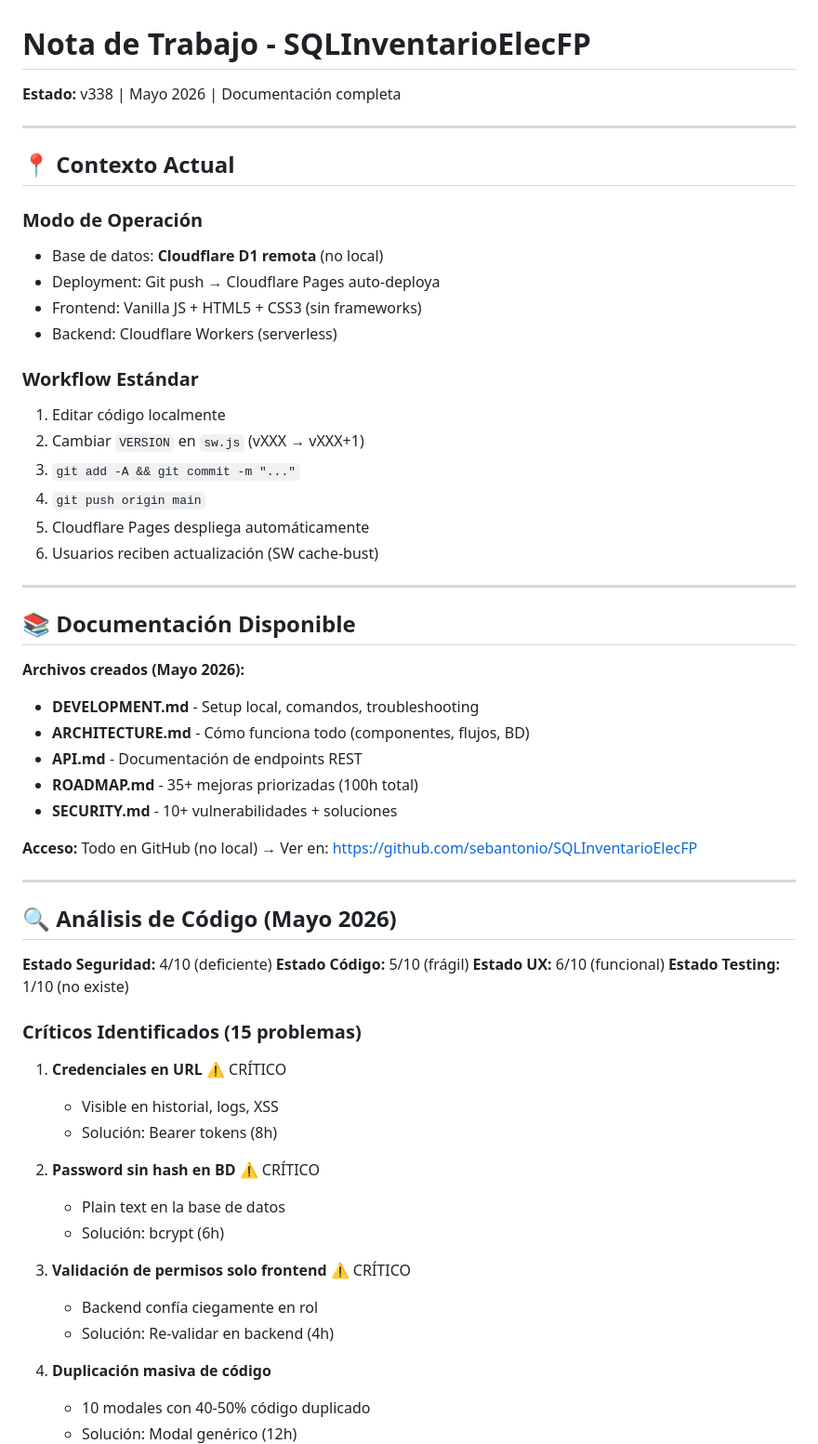
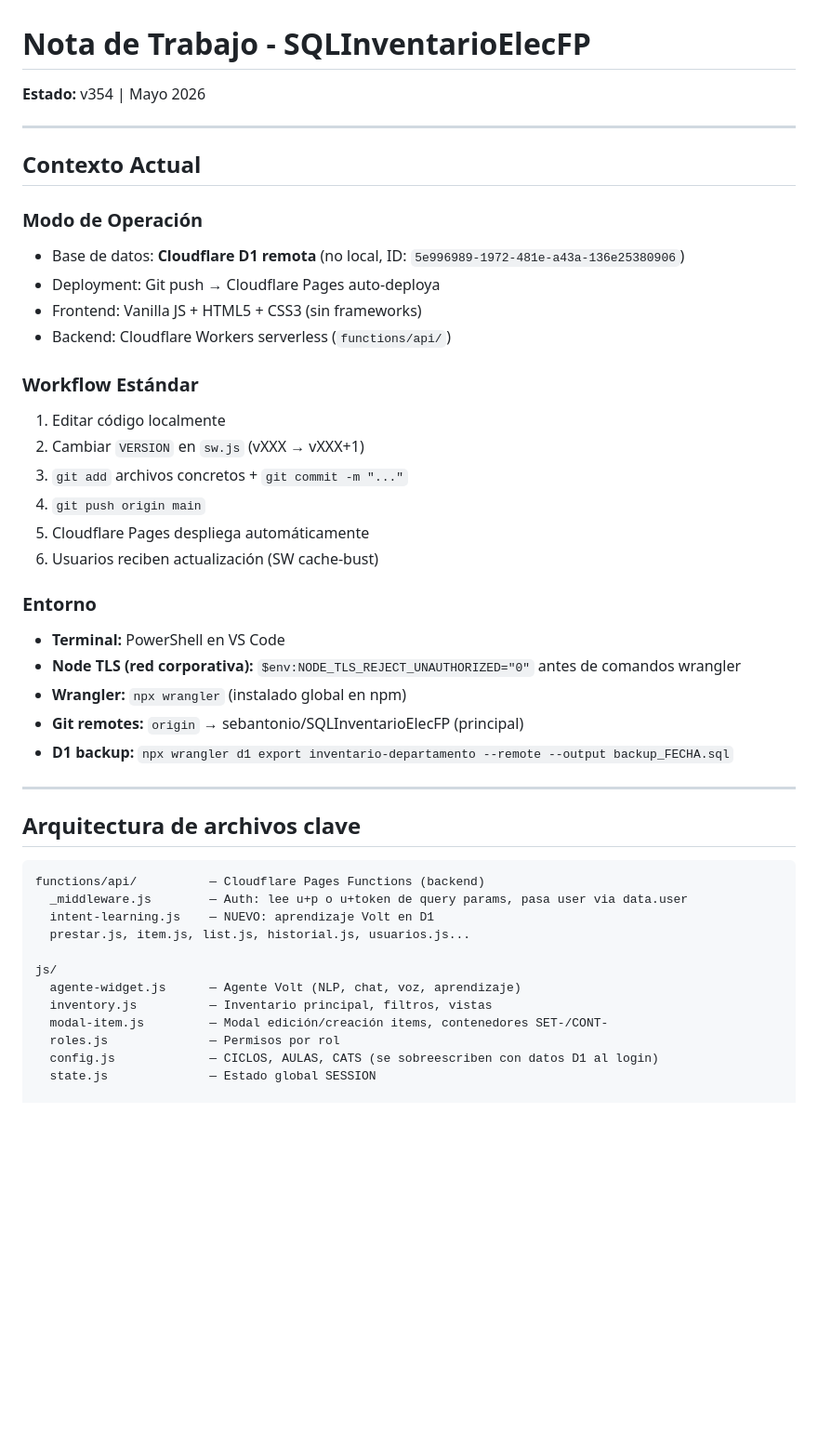
Before and after one commit to slatorre-dev/SQLInventarioElecFP, a Markdown page: claude.md, the part around one of its changes. Shown at 93% size. GitHub-like rendering; blank space fills up the shorter version.

Commit message:
docs: actualizar CLAUDE.md con estado v354 y sesion 24/05/2026

````diff
--- a/claude.md
+++ b/claude.md
@@ -1,63 +1,47 @@
 # Nota de Trabajo - SQLInventarioElecFP
 
-**Estado:** v338 | Mayo 2026 | Documentación completa
+**Estado:** v354 | Mayo 2026
 
 ---
 
-## 📍 Contexto Actual
+## Contexto Actual
 
 ### Modo de Operación
-- Base de datos: **Cloudflare D1 remota** (no local)
+- Base de datos: **Cloudflare D1 remota** (no local, ID: `5e996989-1972-481e-a43a-136e25380906`)
 - Deployment: Git push → Cloudflare Pages auto-deploya
 - Frontend: Vanilla JS + HTML5 + CSS3 (sin frameworks)
-- Backend: Cloudflare Workers (serverless)
+- Backend: Cloudflare Workers serverless (`functions/api/`)
 
 ### Workflow Estándar
 1. Editar código localmente
 2. Cambiar `VERSION` en `sw.js` (vXXX → vXXX+1)
-3. `git add -A && git commit -m "..."`
+3. `git add` archivos concretos + `git commit -m "..."`
 4. `git push origin main`
 5. Cloudflare Pages despliega automáticamente
 6. Usuarios reciben actualización (SW cache-bust)
 
----
-
-## 📚 Documentación Disponible
-
-**Archivos creados (Mayo 2026):**
-
-- **DEVELOPMENT.md** - Setup local, comandos, troubleshooting
-- **ARCHITECTURE.md** - Cómo funciona todo (componentes, flujos, BD)
-- **API.md** - Documentación de endpoints REST
-- **ROADMAP.md** - 35+ mejoras priorizadas (100h total)
-- **SECURITY.md** - 10+ vulnerabilidades + soluciones
-
-**Acceso:** Todo en GitHub (no local) → Ver en: https://github.com/sebantonio/SQLInventarioElecFP
+### Entorno
+- **Terminal:** PowerShell en VS Code
+- **Node TLS (red corporativa):** `$env:NODE_TLS_REJECT_UNAUTHORIZED="0"` antes de comandos wrangler
+- **Wrangler:** `npx wrangler` (instalado global en npm)
+- **Git remotes:** `origin` → sebantonio/SQLInventarioElecFP (principal)
+- **D1 backup:** `npx wrangler d1 export inventario-departamento --remote --output backup_FECHA.sql`
 
 ---
 
-## 🔍 Análisis de Código (Mayo 2026)
+## Arquitectura de archivos clave
 
-**Estado Seguridad:** 4/10 (deficiente)
-**Estado Código:** 5/10 (frágil)
-**Estado UX:** 6/10 (funcional)
-**Estado Testing:** 1/10 (no existe)
+```
+functions/api/          — Cloudflare Pages Functions (backend)
+  _middleware.js        — Auth: lee u+p o u+token de query params, pasa user via data.user
+  intent-learning.js    — NUEVO: aprendizaje Volt en D1
+  prestar.js, item.js, list.js, historial.js, usuarios.js...
 
-### Críticos Identificados (15 problemas)
+js/
+  agente-widget.js      — Agente Volt (NLP, chat, voz, aprendizaje)
+  inventory.js          — Inventario principal, filtros, vistas
+  modal-item.js         — Modal edición/creación items, contenedores SET-/CONT-
+  roles.js              — Permisos por rol
+  config.js             — CICLOS, AULAS, CATS (se sobreescriben con datos D1 al login)
+  state.js              — Estado global SESSION
 
-1. **Credenciales en URL** ⚠️ CRÍTICO
-   - Visible en historial, logs, XSS
-   - Solución: Bearer tokens (8h)
-
-2. **Password sin hash en BD** ⚠️ CRÍTICO
-   - Plain text en la base de datos
-   - Solución: bcrypt (6h)
-
-3. **Validación de permisos solo frontend** ⚠️ CRÍTICO
-   - Backend confía ciegamente en rol
-   - Solución: Re-validar en backend (4h)
-
-4. **Duplicación masiva de código**
-   - 10 modales con 40-50% código duplicado
-   - Solución: Modal genérico (12h)
-
````
Also changed, not shown: other parts of claude.md (+80 -105 lines).
